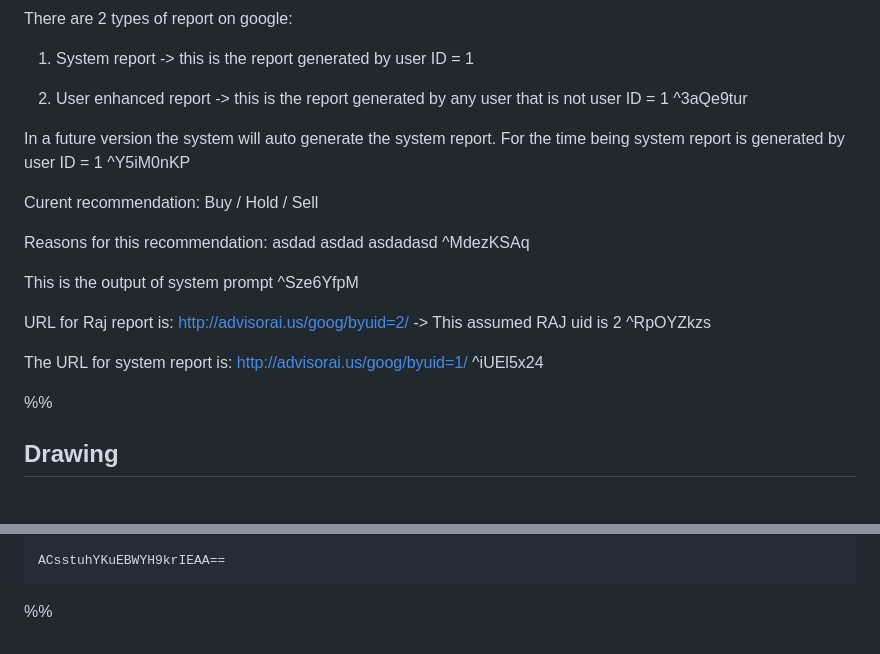
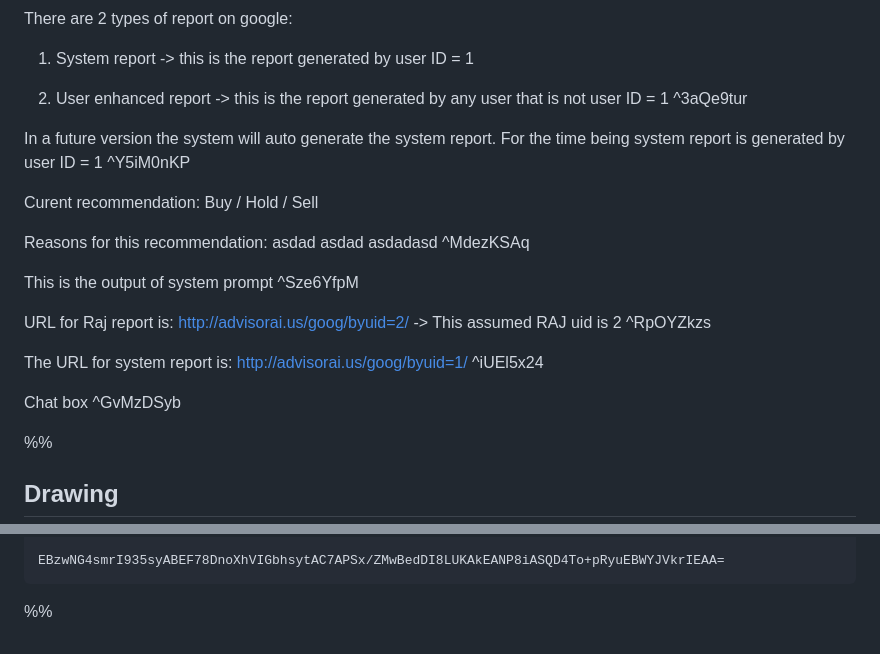
Before and after one commit to advisor-ai-us/platform, a Markdown page: docs/Excalidraw/Investment guru design.md, 2 parts joined by grey strips. Drawn GitHub-style; blank space fills up the shorter version.

````diff
--- a/docs/Excalidraw/Investment guru design.md
+++ b/docs/Excalidraw/Investment guru design.md
@@ -173,8 +173,7 @@ There are 2 types of report on google:
 1. System report -> this is the report generated
 by user ID = 1
 
-2. User enhanced report -> this is the report generated
-by any user that is not user ID = 1 ^3aQe9tur
+2. User enhanced report -> this is the report generated by any user that is not user ID = 1 ^3aQe9tur
 
 In a future version the system will auto generate the
 system report. For the time being system report is generated
@@ -196,6 +195,8 @@ The URL for system report is:
 http://advisorai.us/goog/byuid=1/
  ^iUEl5x24
 
+Chat box ^GvMzDSyb
+
 %%
 ## Drawing
 ```compressed-json
@@ -479,4 +480,4 @@ mOmMkdgD1UZuLxm/o+NMRfaU7u/w4a22TTnCgCACMB1u3A2YQGTTomqogsav4yA4/gZyevtgG1WERiAU
 
-ACsstuhYKuEBWYH9krIEAA==
+EBzwNG4smrI935syABEF78DnoXhVIGbhsytAC7APSx/ZMwBedDI8LUKAkEANP8iASQD4To+pRyuEBWYJVkrIEAA=
 ```
 %%
````
Also changed, not shown: other parts of docs/Excalidraw/Investment guru design.md (+134 -134 lines).
